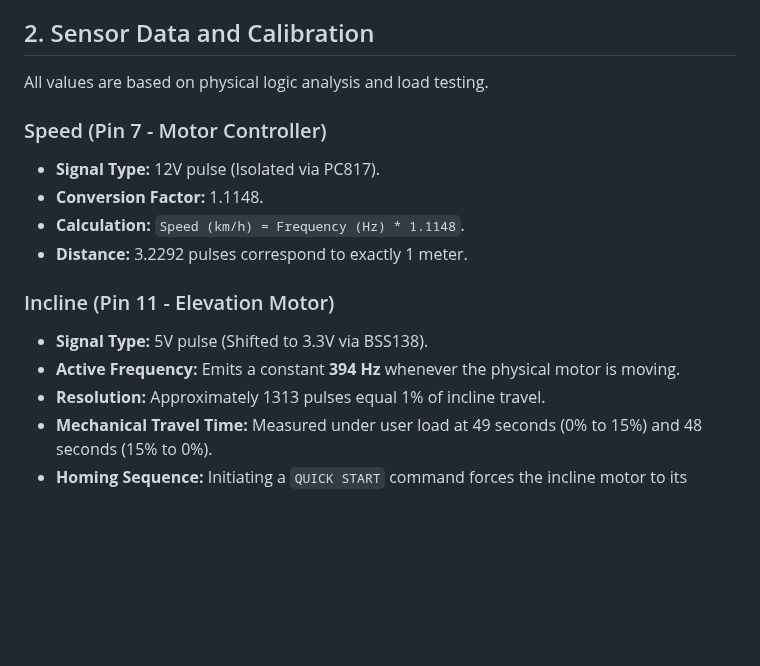
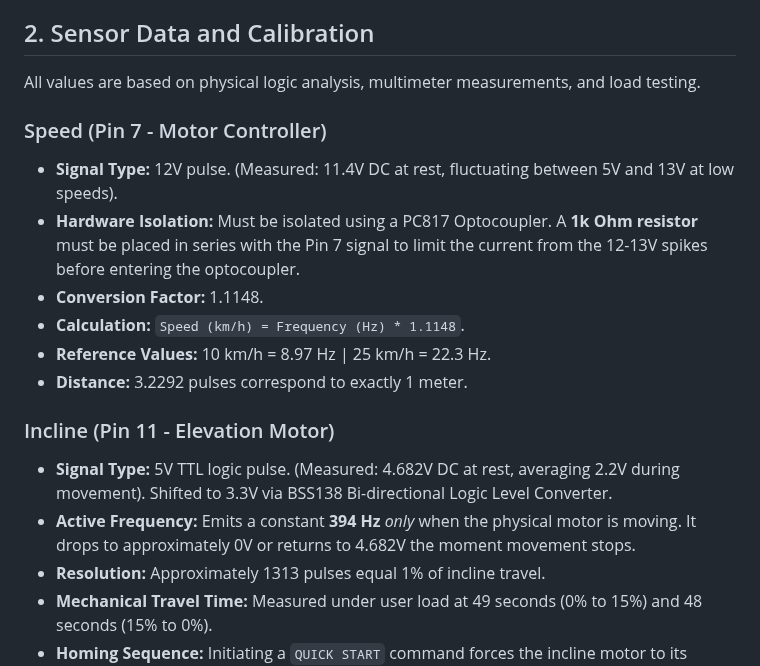
Before and after one commit to Kleiveland/StrideControl, a Markdown page: DESIGN_GUIDE.md, the part around the change. GitHub-like rendering; blank space fills up the shorter version.

Commit message:
Update sensor data and calibration details in DESIGN_GUIDE

```diff
--- a/DESIGN_GUIDE.md
+++ b/DESIGN_GUIDE.md
@@ -11,17 +11,19 @@ This document contains all verified physical measurements, protocol specificatio
 * **System Logging:** Comprehensive logging is required. All state transitions, FTMS connection events, and serial checksum errors must be written to a local buffer for debugging purposes.
 
 ## 2. Sensor Data and Calibration
-All values are based on physical logic analysis and load testing.
+All values are based on physical logic analysis, multimeter measurements, and load testing.
 
 ### Speed (Pin 7 - Motor Controller)
-* **Signal Type:** 12V pulse (Isolated via PC817).
+* **Signal Type:** 12V pulse. (Measured: 11.4V DC at rest, fluctuating between 5V and 13V at low speeds).
+* **Hardware Isolation:** Must be isolated using a PC817 Optocoupler. A **1k Ohm resistor** must be placed in series with the Pin 7 signal to limit the current from the 12-13V spikes before entering the optocoupler.
 * **Conversion Factor:** 1.1148.
 * **Calculation:** `Speed (km/h) = Frequency (Hz) * 1.1148`.
+* **Reference Values:** 10 km/h = 8.97 Hz | 25 km/h = 22.3 Hz.
 * **Distance:** 3.2292 pulses correspond to exactly 1 meter.
 
 ### Incline (Pin 11 - Elevation Motor)
-* **Signal Type:** 5V pulse (Shifted to 3.3V via BSS138).
-* **Active Frequency:** Emits a constant **394 Hz** whenever the physical motor is moving.
+* **Signal Type:** 5V TTL logic pulse. (Measured: 4.682V DC at rest, averaging 2.2V during movement). Shifted to 3.3V via BSS138 Bi-directional Logic Level Converter.
+* **Active Frequency:** Emits a constant **394 Hz** *only* when the physical motor is moving. It drops to approximately 0V or returns to 4.682V the moment movement stops.
 * **Resolution:** Approximately 1313 pulses equal 1% of incline travel.
 * **Mechanical Travel Time:** Measured under user load at 49 seconds (0% to 15%) and 48 seconds (15% to 0%).
 * **Homing Sequence:** Initiating a `QUICK START` command forces the incline motor to its physical baseline. The software must monitor the 394 Hz signal; once it drops to 0 Hz, the system calibrates its internal incline tracker to `0.0%`.
```
